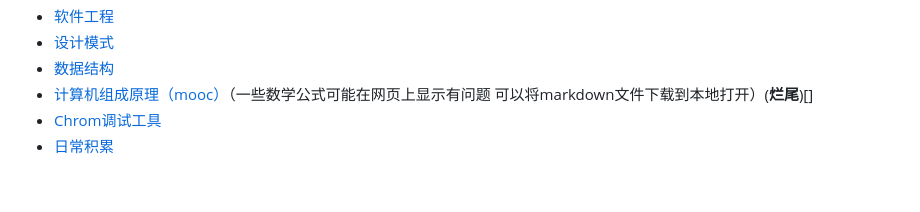
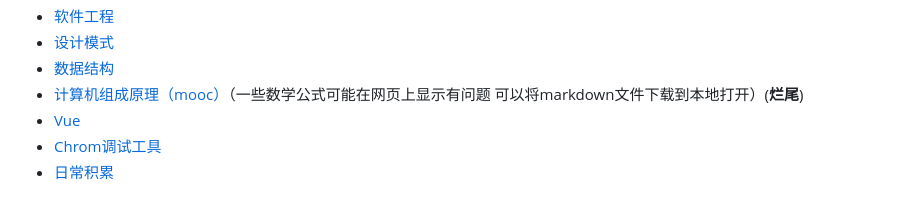
Before and after one commit to EImago-L/study-note, a Markdown page: readme.md, the part around the change. GitHub-like rendering.

```diff
--- a/readme.md
+++ b/readme.md
@@ -15,6 +15,7 @@
 - [软件工程](./软件工程.md)
 - [设计模式](./设计模式.md)
 - [数据结构](./数据结构.md)
-- [计算机组成原理（mooc）](./计算机组成原理.md)（一些数学公式可能在网页上显示有问题 可以将markdown文件下载到本地打开）(**<font color='red'>烂尾</font>**)[]
+- [计算机组成原理（mooc）](./计算机组成原理.md)（一些数学公式可能在网页上显示有问题 可以将markdown文件下载到本地打开）(**<font color='red'>烂尾</font>**)
+- [Vue](./Vue.md)
 - [Chrom调试工具](./Chrom调试工具.md)
 - [日常积累](./日常积累.md)
```
Also changed, not shown: Vue.md (added, +181 -0 lines), Vue.assets/image-20230225233414894.png (added).
